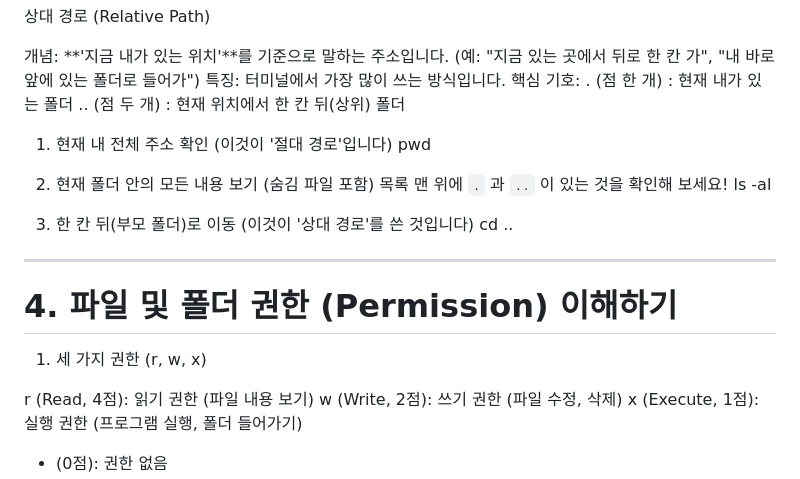
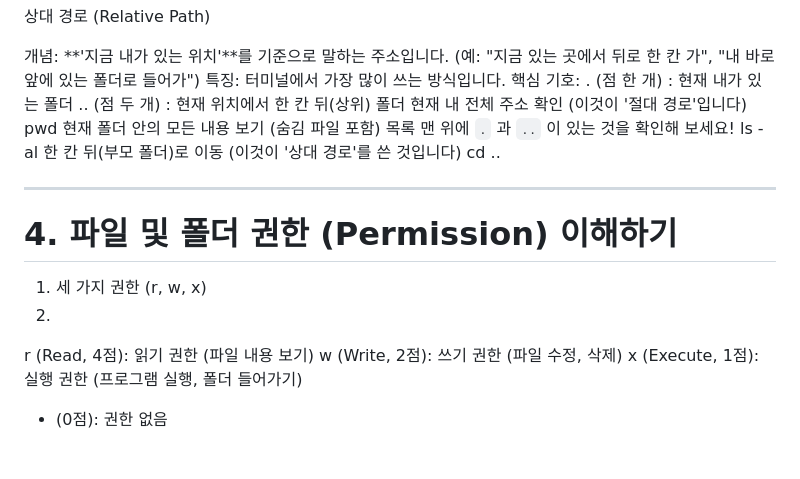
Before and after one commit to dlckdwls76/CodysseyFirstMission_E1_1, a Markdown page: README2.md, the part around the change. Drawn GitHub-style; blank space fills up the shorter version.

Commit message:
Refactor README2.md for improved readability
Removed unnecessary line breaks and adjusted formatting for clarity.

```diff
--- a/README2.md
+++ b/README2.md
@@ -76,21 +76,19 @@ dlckdwls763222@c3r5s3 docker-study % pwd
 핵심 기호:
 . (점 한 개) : 현재 내가 있는 폴더
 .. (점 두 개) : 현재 위치에서 한 칸 뒤(상위) 폴더
-
-1. 현재 내 전체 주소 확인 (이것이 '절대 경로'입니다)
+현재 내 전체 주소 확인 (이것이 '절대 경로'입니다)
 pwd
-
-2. 현재 폴더 안의 모든 내용 보기 (숨김 파일 포함)
+현재 폴더 안의 모든 내용 보기 (숨김 파일 포함)
 목록 맨 위에 `.` 과 `..` 이 있는 것을 확인해 보세요!
 ls -al
-
-4. 한 칸 뒤(부모 폴더)로 이동 (이것이 '상대 경로'를 쓴 것입니다)
+한 칸 뒤(부모 폴더)로 이동 (이것이 '상대 경로'를 쓴 것입니다)
 cd ..
 
 ---
 # 4. 파일 및 폴더 권한 (Permission) 이해하기
+
 1. 세 가지 권한 (r, w, x)
-
+2.
 r (Read, 4점): 읽기 권한 (파일 내용 보기)
 w (Write, 2점): 쓰기 권한 (파일 수정, 삭제)
 x (Execute, 1점): 실행 권한 (프로그램 실행, 폴더 들어가기)
```
